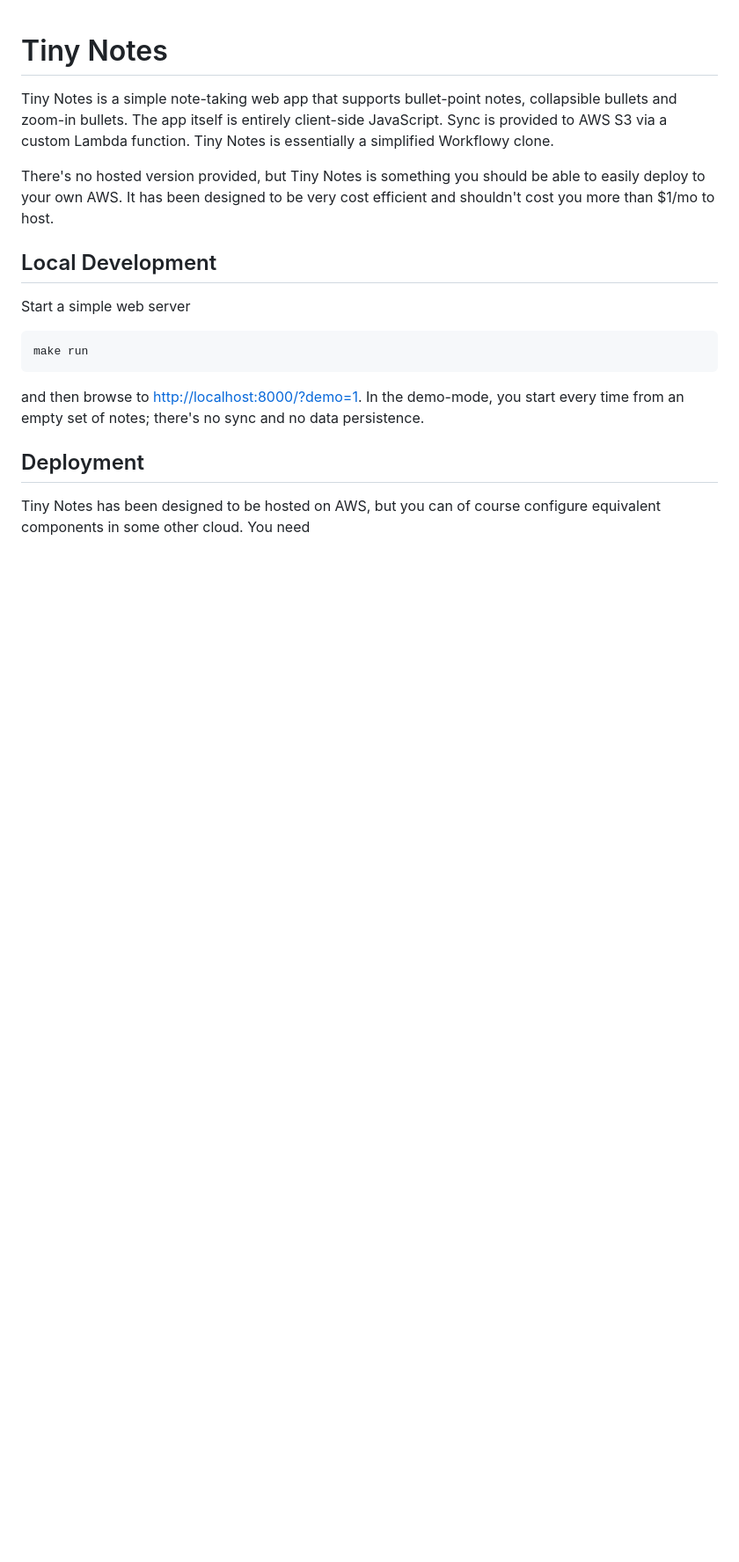
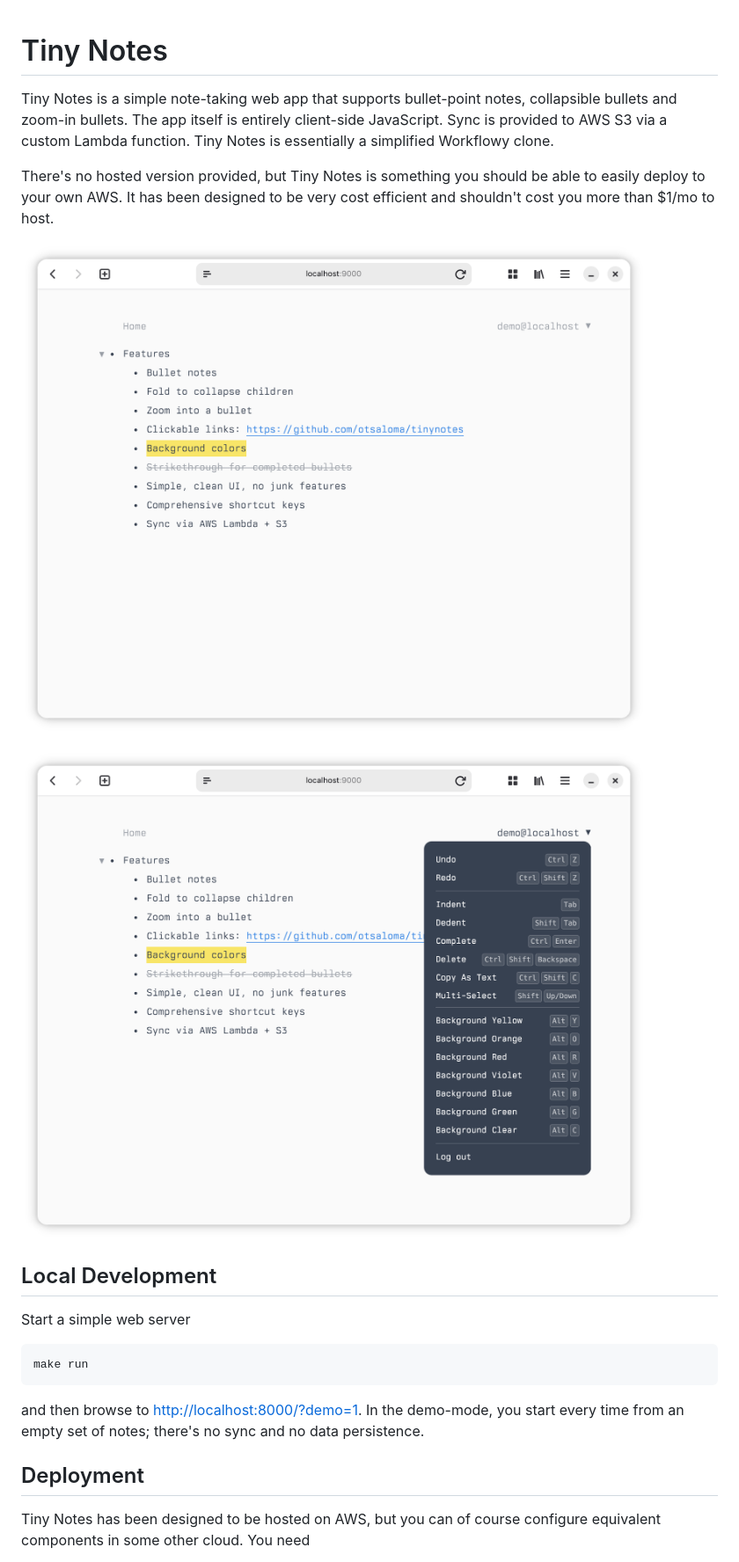
Before and after one commit to otsaloma/tinynotes, a Markdown page: README.md, the part around the change. Shown at 88% size. Rendered like a GitHub page; pictures changed too: screenshot-1.png (added), screenshot-2.png (added); blank space fills up the shorter version.

Commit message:
Add screenshots

```diff
--- a/README.md
+++ b/README.md
@@ -9,6 +9,10 @@ Lambda function. Tiny Notes is essentially a simplified Workflowy clone.
 There's no hosted version provided, but Tiny Notes is something you
 should be able to easily deploy to your own AWS. It has been designed to
 be very cost efficient and shouldn't cost you more than $1/mo to host.
+
+![screenshot](screenshot-1.png)
+
+![screenshot](screenshot-2.png)
 
 ## Local Development
 
```
